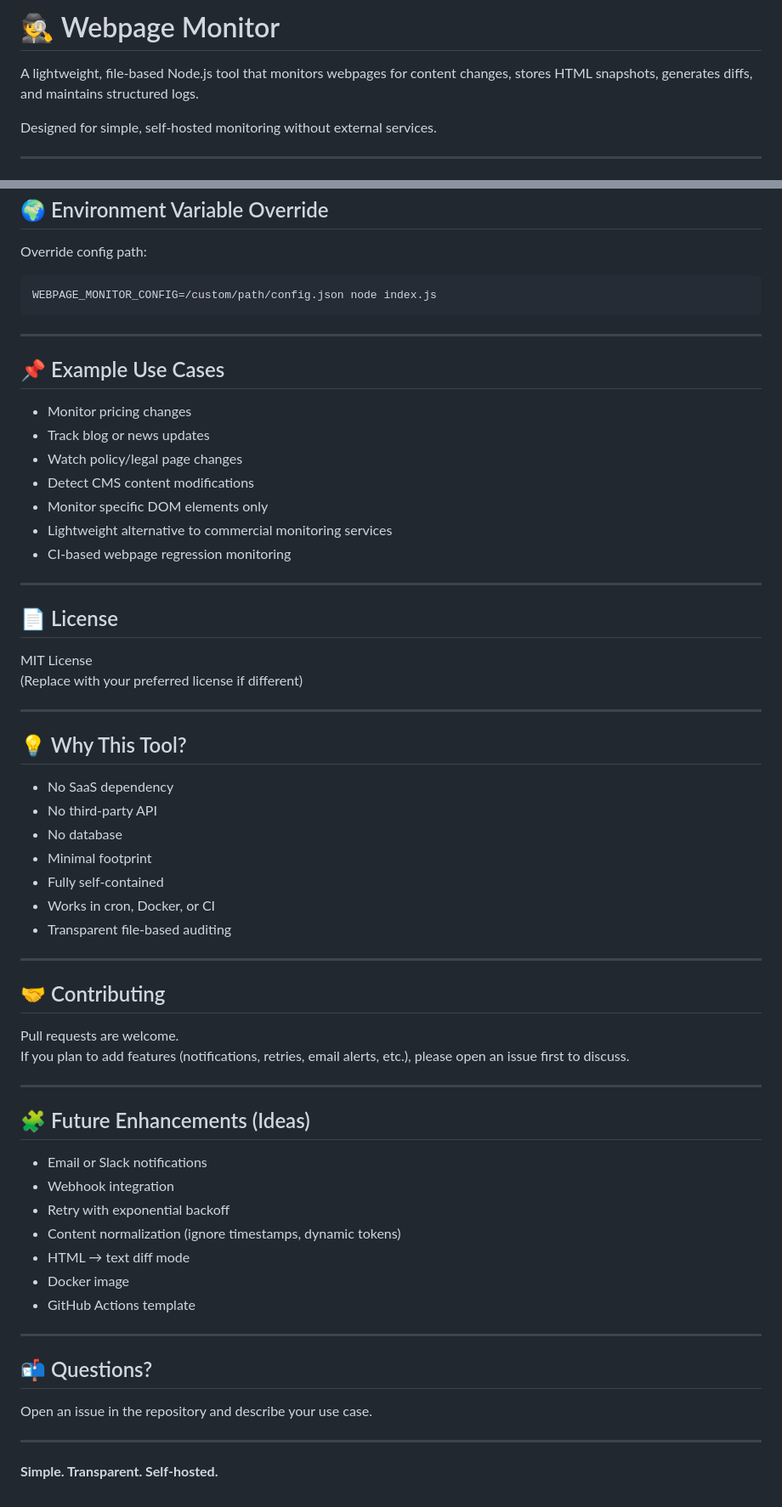
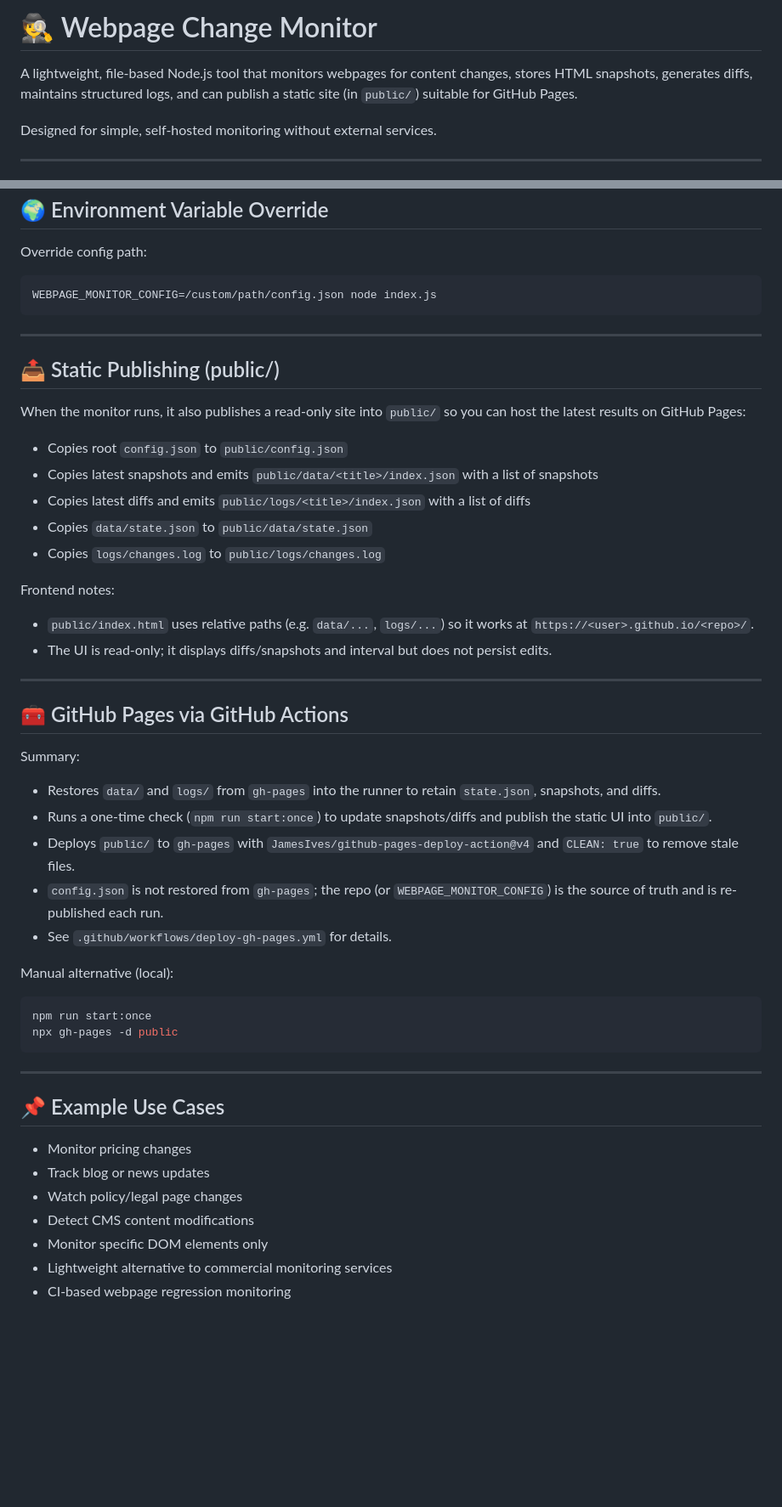
Before and after one commit to karmck/webpage-change-monitor, a Markdown page: README.md, 2 parts joined by grey strips. Shown at 85% size. GitHub-like rendering; blank space fills up the shorter version.

Commit message:
Updated readme and copilot-instructions

````diff
--- a/README.md
+++ b/README.md
@@ -1,6 +1,6 @@
-# 🕵️ Webpage Monitor
+# 🕵️ Webpage Change Monitor
 
-A lightweight, file-based Node.js tool that monitors webpages for content changes, stores HTML snapshots, generates diffs, and maintains structured logs.
+A lightweight, file-based Node.js tool that monitors webpages for content changes, stores HTML snapshots, generates diffs, maintains structured logs, and can publish a static site (in `public/`) suitable for GitHub Pages.
 
 Designed for simple, self-hosted monitoring without external services.
 
@@ -313,6 +328,40 @@ WEBPAGE_MONITOR_CONFIG=/custom/path/config.json node index.js
 
 ---
 
+## 📤 Static Publishing (public/)
+
+When the monitor runs, it also publishes a read-only site into `public/` so you can host the latest results on GitHub Pages:
+
+- Copies root `config.json` to `public/config.json`
+- Copies latest snapshots and emits `public/data/<title>/index.json` with a list of snapshots
+- Copies latest diffs and emits `public/logs/<title>/index.json` with a list of diffs
+- Copies `data/state.json` to `public/data/state.json`
+- Copies `logs/changes.log` to `public/logs/changes.log`
+
+Frontend notes:
+- `public/index.html` uses relative paths (e.g. `data/...`, `logs/...`) so it works at `https://<user>.github.io/<repo>/`.
+- The UI is read-only; it displays diffs/snapshots and interval but does not persist edits.
+
+---
+
+## 🧰 GitHub Pages via GitHub Actions
+
+Summary:
+- Restores `data/` and `logs/` from `gh-pages` into the runner to retain `state.json`, snapshots, and diffs.
+- Runs a one-time check (`npm run start:once`) to update snapshots/diffs and publish the static UI into `public/`.
+- Deploys `public/` to `gh-pages` with `JamesIves/github-pages-deploy-action@v4` and `CLEAN: true` to remove stale files.
+- `config.json` is not restored from `gh-pages`; the repo (or `WEBPAGE_MONITOR_CONFIG`) is the source of truth and is re-published each run.
+- See `.github/workflows/deploy-gh-pages.yml` for details.
+
+Manual alternative (local):
+
+```bash
+npm run start:once
+npx gh-pages -d public
+```
+
+---
+
 ## 📌 Example Use Cases
 
 - Monitor pricing changes
@@ -322,51 +371,3 @@ WEBPAGE_MONITOR_CONFIG=/custom/path/config.json node index.js
 - Monitor specific DOM elements only
 - Lightweight alternative to commercial monitoring services
 - CI-based webpage regression monitoring
-
----
-
-## 📄 License
-
-MIT License
-(Replace with your preferred license if different)
-
----
-
-## 💡 Why This Tool?
-
-- No SaaS dependency
-- No third-party API
-- No database
-- Minimal footprint
-- Fully self-contained
-- Works in cron, Docker, or CI
-- Transparent file-based auditing
-
----
-
-## 🤝 Contributing
-
-Pull requests are welcome.
-If you plan to add features (notifications, retries, email alerts, etc.), please open an issue first to discuss.
-
----
-
-## 🧩 Future Enhancements (Ideas)
-
-- Email or Slack notifications
-- Webhook integration
-- Retry with exponential backoff
-- Content normalization (ignore timestamps, dynamic tokens)
-- HTML → text diff mode
-- Docker image
-- GitHub Actions template
-
----
-
-## 📬 Questions?
-
-Open an issue in the repository and describe your use case.
-
----
-
-**Simple. Transparent. Self-hosted.**
````
Also changed, not shown: other parts of README.md (+21 -6 lines), .github/copilot-instructions.md (+18 -3 lines).
